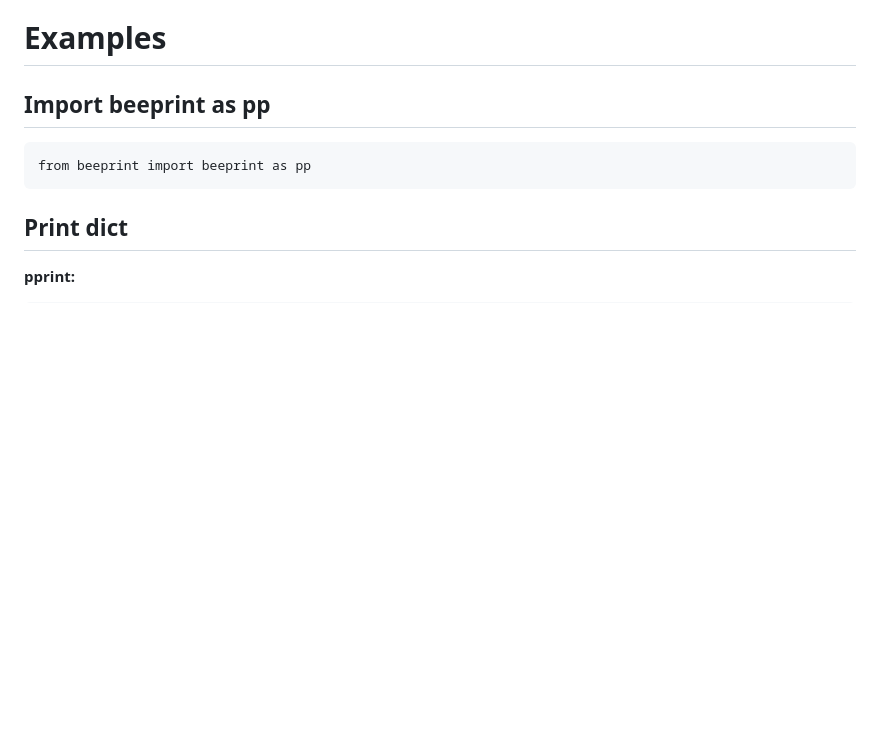
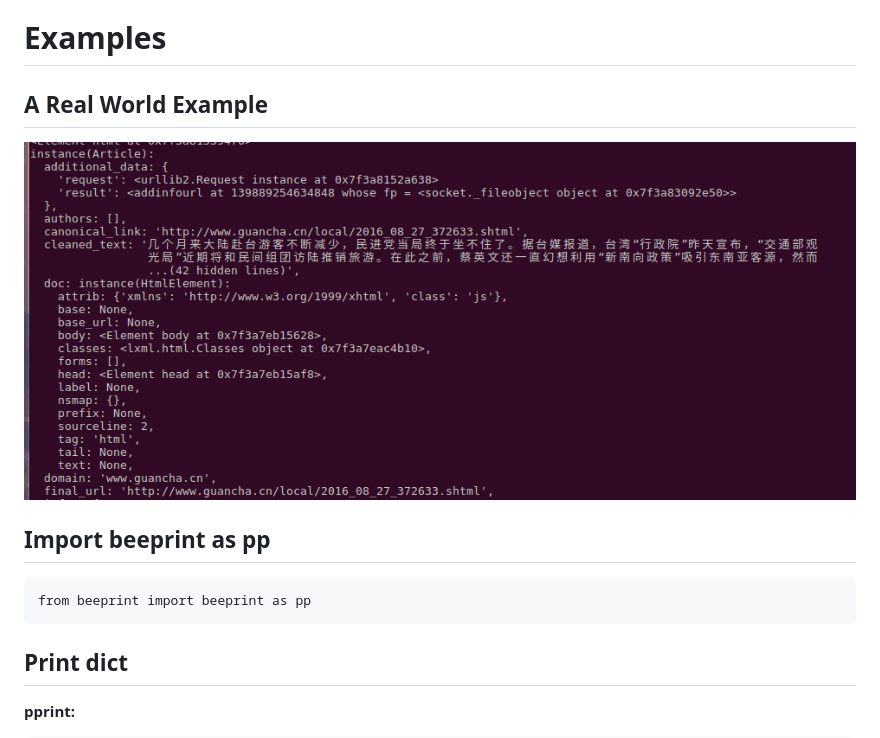
Before and after one commit to panyanyany/beeprint, a Markdown page: README.md, the part around the change. GitHub-like rendering; pictures changed too: docs/images/a_real_world_example.png (added); blank space fills up the shorter version.

Commit message:
readme image

```diff
--- a/README.md
+++ b/README.md
@@ -18,6 +18,10 @@ Contents
 
 Examples
 ===
+
+A Real World Example
+---
+![A Real World Example](./docs/images/a_real_world_example.png)
 
 Import beeprint as pp
 ---
```
